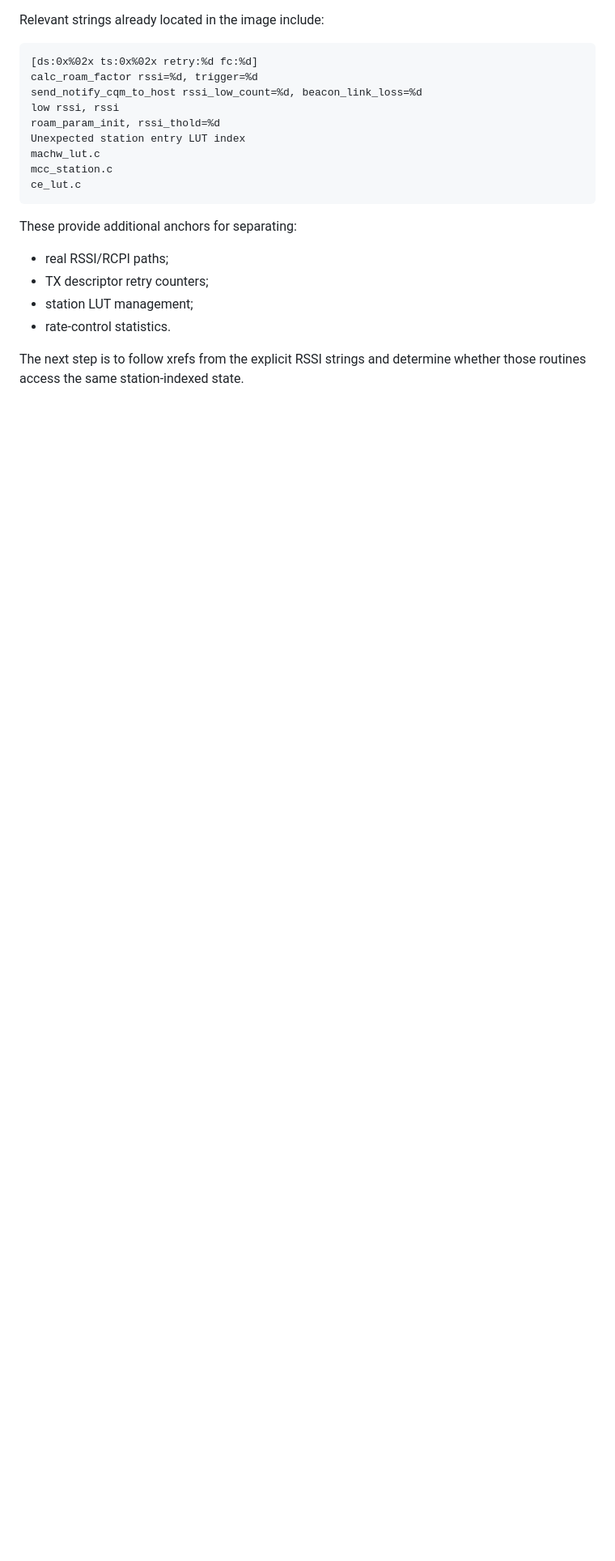
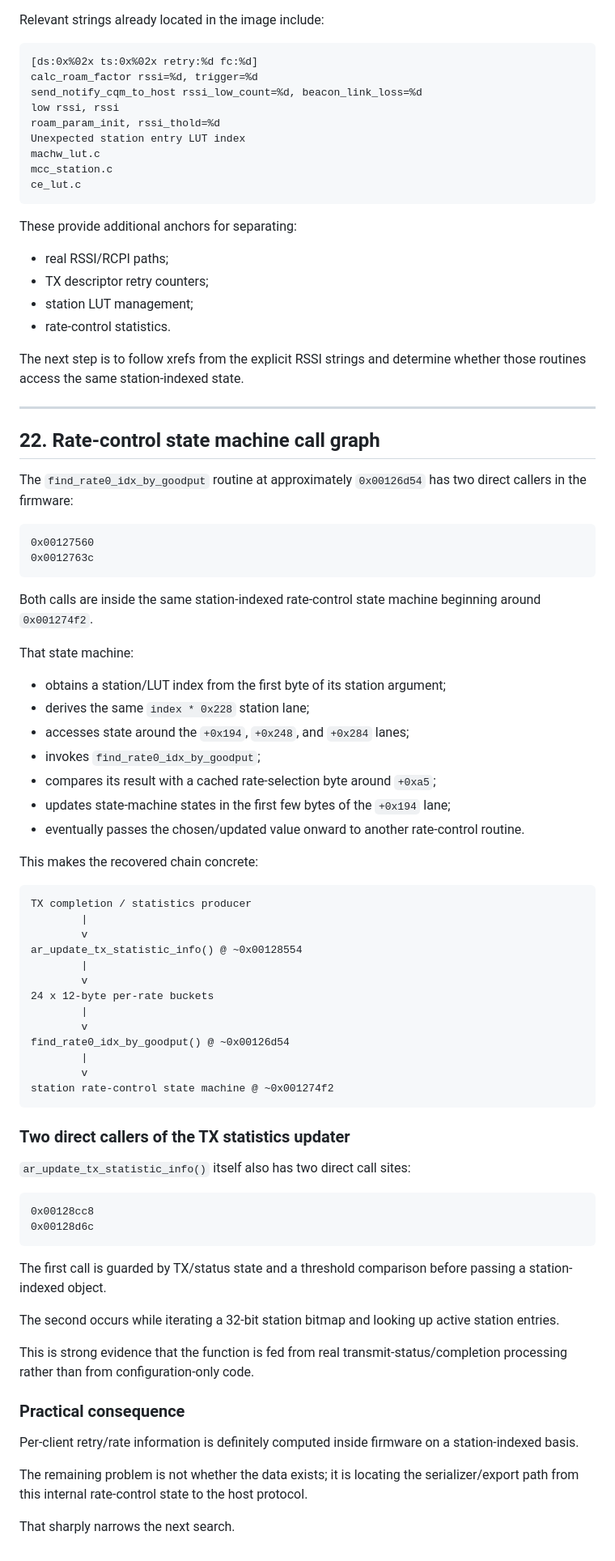
Before and after one commit to Medvedolog/opiz3-wlan-backport, a Markdown page: docs/WCNMODEM-REVERSE-ENGINEERING.md, the part around the change. Shown at 81% size. Rendered like a GitHub page; blank space fills up the shorter version.

Commit message:
docs: map wcnmodem rate-control call graph

````diff
--- a/docs/WCNMODEM-REVERSE-ENGINEERING.md
+++ b/docs/WCNMODEM-REVERSE-ENGINEERING.md
@@ -1420,3 +1420,68 @@ These provide additional anchors for separating:
 - rate-control statistics.
 
 The next step is to follow xrefs from the explicit RSSI strings and determine whether those routines access the same station-indexed state.
+
+
+---
+
+## 22. Rate-control state machine call graph
+
+The `find_rate0_idx_by_goodput` routine at approximately `0x00126d54` has two direct callers in the firmware:
+
+```text
+0x00127560
+0x0012763c
+```
+
+Both calls are inside the same station-indexed rate-control state machine beginning around `0x001274f2`.
+
+That state machine:
+
+- obtains a station/LUT index from the first byte of its station argument;
+- derives the same `index * 0x228` station lane;
+- accesses state around the `+0x194`, `+0x248`, and `+0x284` lanes;
+- invokes `find_rate0_idx_by_goodput`;
+- compares its result with a cached rate-selection byte around `+0xa5`;
+- updates state-machine states in the first few bytes of the `+0x194` lane;
+- eventually passes the chosen/updated value onward to another rate-control routine.
+
+This makes the recovered chain concrete:
+
+```text
+TX completion / statistics producer
+        |
+        v
+ar_update_tx_statistic_info() @ ~0x00128554
+        |
+        v
+24 x 12-byte per-rate buckets
+        |
+        v
+find_rate0_idx_by_goodput() @ ~0x00126d54
+        |
+        v
+station rate-control state machine @ ~0x001274f2
+```
+
+### Two direct callers of the TX statistics updater
+
+`ar_update_tx_statistic_info()` itself also has two direct call sites:
+
+```text
+0x00128cc8
+0x00128d6c
+```
+
+The first call is guarded by TX/status state and a threshold comparison before passing a station-indexed object.
+
+The second occurs while iterating a 32-bit station bitmap and looking up active station entries.
+
+This is strong evidence that the function is fed from real transmit-status/completion processing rather than from configuration-only code.
+
+### Practical consequence
+
+Per-client retry/rate information is definitely computed inside firmware on a station-indexed basis.
+
+The remaining problem is not whether the data exists; it is locating the serializer/export path from this internal rate-control state to the host protocol.
+
+That sharply narrows the next search.
````
